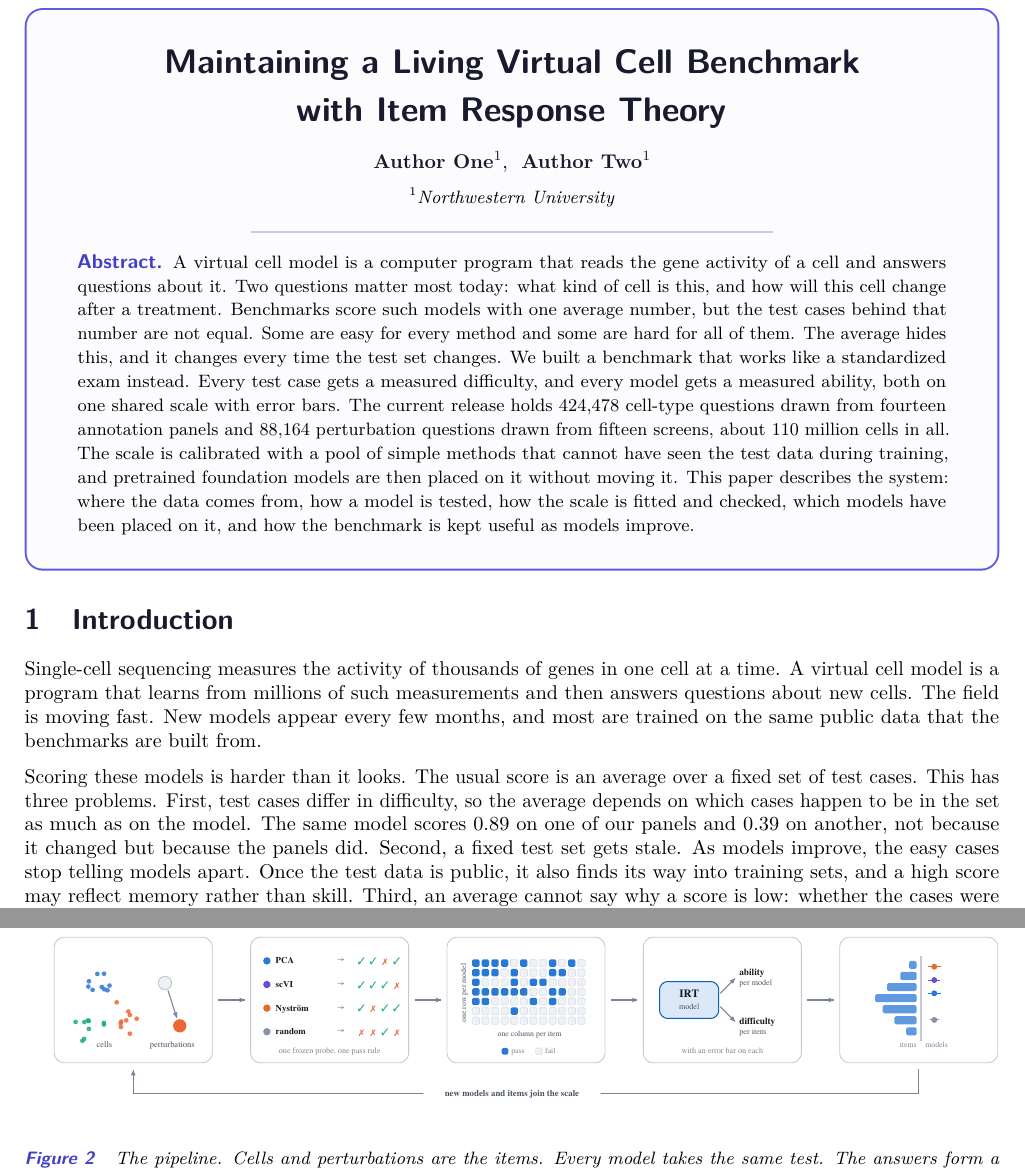
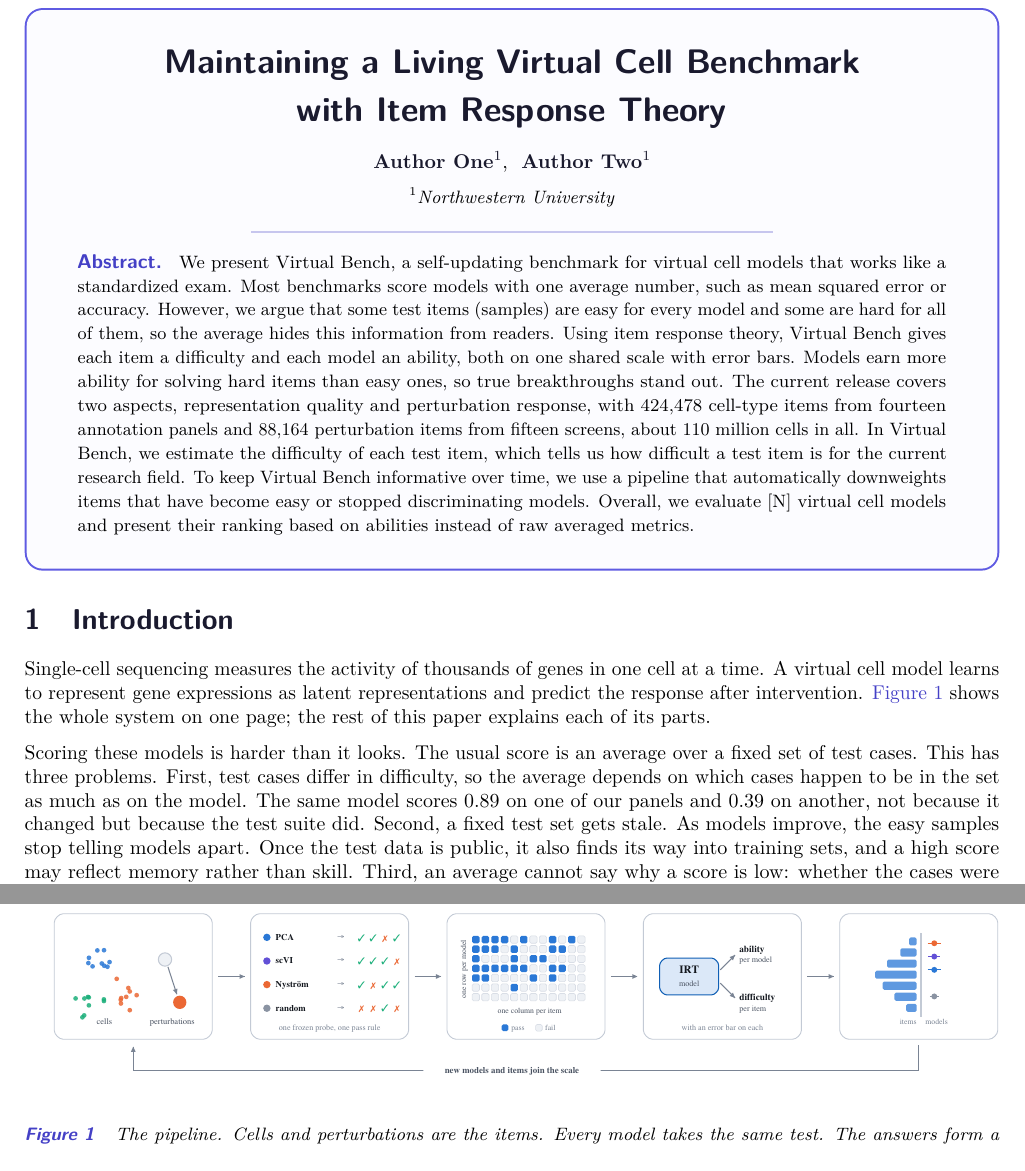
Before and after one commit to Hibb-bb/vc-benchmark, a LaTeX document (paper/main.tex): two parts of pages 1 and 4 of 17 before the commit and two parts of pages 1 and 2 of 17 after it, joined at a grey line, cut so that both start at the same text. Compiled offline with pdfLaTeX.

Commit message:
Paper: pipeline drawing is Figure 1; abstract typo fixes. Site: link to the paper PDF in the hero, citation block and footer
Co-Authored-By: Claude Fable 5.1 <noreply@anthropic.com>

```diff
--- a/paper/main.tex
+++ b/paper/main.tex
@@ -13,21 +13,17 @@
 \author[1]{Author Two}
 \affiliation[1]{Northwestern University}
 
-\abstract{A virtual cell model is a computer program that reads the gene activity of a
-cell and answers questions about it. Two questions matter most today: what kind of cell is
-this, and how will this cell change after a treatment. Benchmarks score such models with
-one average number, but the test cases behind that number are not equal. Some are easy for
-every method and some are hard for all of them. The average hides this, and it changes
-every time the test set changes. We built a benchmark that works like a standardized exam
-instead. Every test case gets a measured difficulty, and every model gets a measured
-ability, both on one shared scale with error bars. The current release holds 424,478
-cell-type questions drawn from fourteen annotation panels and 88,164 perturbation
-questions drawn from fifteen screens, about 110 million cells in all. The scale is
-calibrated with a pool of simple methods that cannot have seen the test data during
-training, and pretrained foundation models are then placed on it without moving it. This
-paper describes the system: where the data comes from, how a model is tested, how the
-scale is fitted and checked, which models have been placed on it, and how the benchmark is
-kept useful as models improve.}
+\abstract{
+We present Virtual Bench, a self-updating benchmark for virtual cell models that works like a standardized exam.
+Most benchmarks score models with one average number, such as mean squared error or accuracy.
+However, we argue that some test items (samples) are easy for every model and some are hard for all of them, so the average hides this information from readers.
+Using item response theory, Virtual Bench gives each item a difficulty and each model an ability, both on one shared scale with error bars.
+Models earn more ability for solving hard items than easy ones, so true breakthroughs stand out.
+The current release covers two aspects, representation quality and perturbation response, with 424,478 cell-type items from fourteen annotation panels and 88,164 perturbation items from fifteen screens, about 110 million cells in all.
+In Virtual Bench, we estimate the difficulty of each test item, which tells us how difficult a test item is for the current research field.
+To keep Virtual Bench informative over time, we use a pipeline that automatically downweights items that have become easy or stopped discriminating models.
+Overall, we evaluate [N] virtual cell models and present their ranking based on abilities instead of raw averaged metrics.
+}
 
 \begin{document}
 \maketitle
@@ -37,19 +33,29 @@ kept useful as models improve.}
 \label{sec:intro}
 
 Single-cell sequencing measures the activity of thousands of genes in one cell at a time.
-A virtual cell model is a program that learns from millions of such measurements and then
-answers questions about new cells. The field is moving fast. New models appear every few
-months, and most are trained on the same public data that the benchmarks are built from.
+A virtual cell model learns to represent gene expressions as latent representations and predict the response after intervention.
+\Cref{fig:pipeline} shows the whole system on one page; the rest of this paper explains
+each of its parts.
+
+\begin{figure}[t]
+\centering
+\includegraphics[width=\textwidth]{fig_pipeline.pdf}
+\caption{The pipeline. Cells and perturbations are the items. Every model takes the same
+test. The answers form a pass/fail table with one row per model and one column per item. One
+fit of the item response model gives every model an ability and every item a difficulty, each
+with an error bar, on one shared scale. New models and new items join that scale, which is
+what keeps the benchmark alive.}
+\label{fig:pipeline}
+\end{figure}
 
 Scoring these models is harder than it looks. The usual score is an average over a fixed
 set of test cases. This has three problems. First, test cases differ in difficulty, so the
-average depends on which cases happen to be in the set as much as on the model. The same
-model scores 0.89 on one of our panels and 0.39 on another, not because it changed but
-because the panels did. Second, a fixed test set gets stale. As models improve, the easy
-cases stop telling models apart. Once the test data is public, it also finds its way into
-training sets, and a high score may reflect memory rather than skill. Third, an average
-cannot say why a score is low: whether the cases were impossible, the labels were wrong,
-or the model was weak.
+average depends on which cases happen to be in the set as much as on the model.
+The same model scores 0.89 on one of our panels and 0.39 on another, not because it changed but because the test suite did.
+Second, a fixed test set gets stale.
+As models improve, the easy samples stop telling models apart.
+Once the test data is public, it also finds its way into training sets, and a high score may reflect memory rather than skill.
+Third, an average cannot say why a score is low: whether the cases were impossible, the labels were wrong, or the model was weak.
 
 \Cref{fig:why} draws the three problems and what a shared scale changes.
 
@@ -231,17 +237,6 @@ the drug's chemical structure, and the dose.
 \Cref{fig:pipeline} shows the pipeline. Both parts of the benchmark end in the same
 object: a table of passes and fails with one row per model and one column per item. One
 fit turns that table into an ability for every model and a difficulty for every item.
-
-\begin{figure}[t]
-\centering
-\includegraphics[width=\textwidth]{fig_pipeline.pdf}
-\caption{The pipeline. Cells and perturbations are the items. Every model takes the same
-test. The answers form a pass/fail table with one row per model and one column per item. One
-fit of the item response model gives every model an ability and every item a difficulty, each
-with an error bar, on one shared scale. New models and new items join that scale, which is
-what keeps the benchmark alive.}
-\label{fig:pipeline}
-\end{figure}
 
 \subsection{From data to a pass/fail table}
 \label{sec:responses}
```
Also changed, not shown: paper/main.pdf, site/virtual-bench-0.1.pdf (added), 2 other files.
